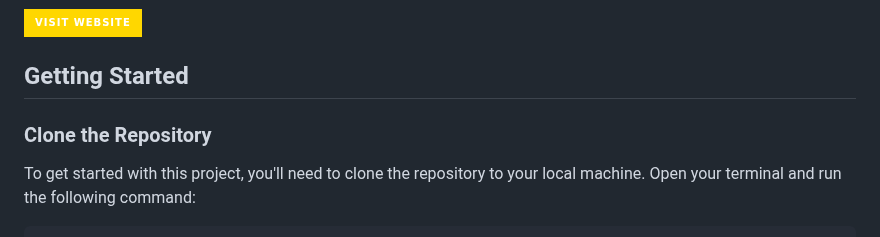
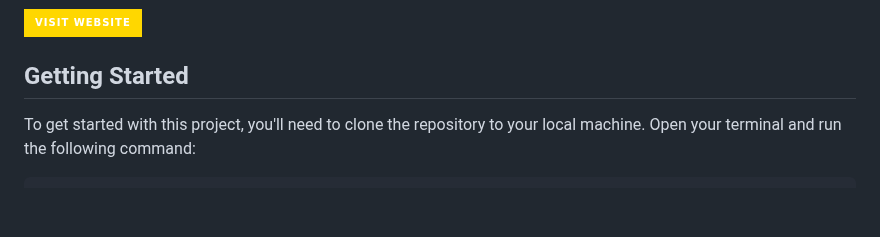
Before and after one commit to asadali27232/SP21-BCS-A-007_Web-MERN, a Markdown page: README.md, the part around the change. Rendered like a GitHub page; badges without logos; blank space fills up the shorter version.

````diff
--- a/README.md
+++ b/README.md
@@ -54,8 +54,6 @@ You can explore a live demonstration of this repository on its GitHub Pages site
 
 ## Getting Started
 
-### Clone the Repository
-
 To get started with this project, you'll need to clone the repository to your local machine. Open your terminal and run the following command:
 ```sh
 git clone https://github.com/asadali27232/SP21-BCS-A-007_Web-MERN.git
````
